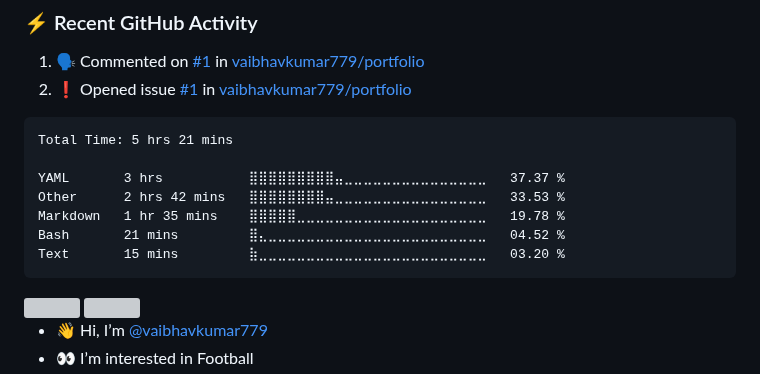
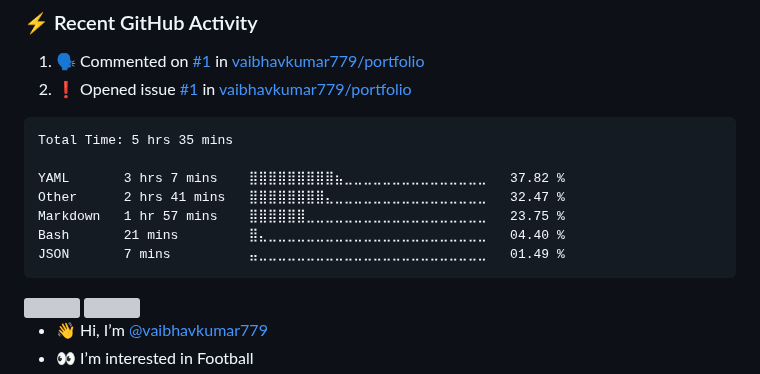
Before and after one commit to vaibhavkumar779/vaibhavkumar779, a Markdown page: README.md, the part around the change. Rendered like a GitHub page; grey boxes are pictures that could not be loaded.

Commit message:
Updated waka-readme graph with new metrics

````diff
--- a/README.md
+++ b/README.md
@@ -44,13 +44,13 @@
 <!--START_SECTION:waka-->
 
 ```txt
-Total Time: 5 hrs 21 mins
+Total Time: 5 hrs 35 mins
 
-YAML       3 hrs           ⣿⣿⣿⣿⣿⣿⣿⣿⣿⣤⣀⣀⣀⣀⣀⣀⣀⣀⣀⣀⣀⣀⣀⣀⣀   37.37 %
-Other      2 hrs 42 mins   ⣿⣿⣿⣿⣿⣿⣿⣿⣤⣀⣀⣀⣀⣀⣀⣀⣀⣀⣀⣀⣀⣀⣀⣀⣀   33.53 %
-Markdown   1 hr 35 mins    ⣿⣿⣿⣿⣿⣀⣀⣀⣀⣀⣀⣀⣀⣀⣀⣀⣀⣀⣀⣀⣀⣀⣀⣀⣀   19.78 %
-Bash       21 mins         ⣿⣄⣀⣀⣀⣀⣀⣀⣀⣀⣀⣀⣀⣀⣀⣀⣀⣀⣀⣀⣀⣀⣀⣀⣀   04.52 %
-Text       15 mins         ⣷⣀⣀⣀⣀⣀⣀⣀⣀⣀⣀⣀⣀⣀⣀⣀⣀⣀⣀⣀⣀⣀⣀⣀⣀   03.20 %
+YAML       3 hrs 7 mins    ⣿⣿⣿⣿⣿⣿⣿⣿⣿⣦⣀⣀⣀⣀⣀⣀⣀⣀⣀⣀⣀⣀⣀⣀⣀   37.82 %
+Other      2 hrs 41 mins   ⣿⣿⣿⣿⣿⣿⣿⣿⣄⣀⣀⣀⣀⣀⣀⣀⣀⣀⣀⣀⣀⣀⣀⣀⣀   32.47 %
+Markdown   1 hr 57 mins    ⣿⣿⣿⣿⣿⣿⣀⣀⣀⣀⣀⣀⣀⣀⣀⣀⣀⣀⣀⣀⣀⣀⣀⣀⣀   23.75 %
+Bash       21 mins         ⣿⣄⣀⣀⣀⣀⣀⣀⣀⣀⣀⣀⣀⣀⣀⣀⣀⣀⣀⣀⣀⣀⣀⣀⣀   04.40 %
+JSON       7 mins          ⣤⣀⣀⣀⣀⣀⣀⣀⣀⣀⣀⣀⣀⣀⣀⣀⣀⣀⣀⣀⣀⣀⣀⣀⣀   01.49 %
 ```
 
 <!--END_SECTION:waka-->
````
